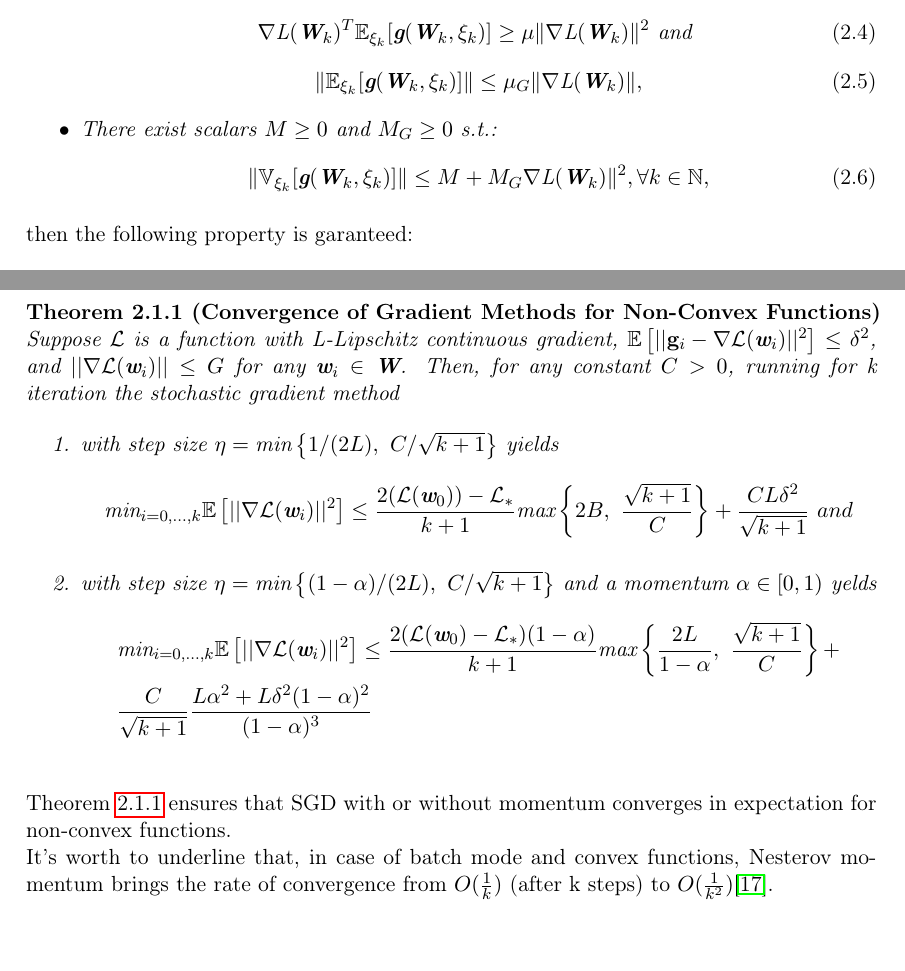
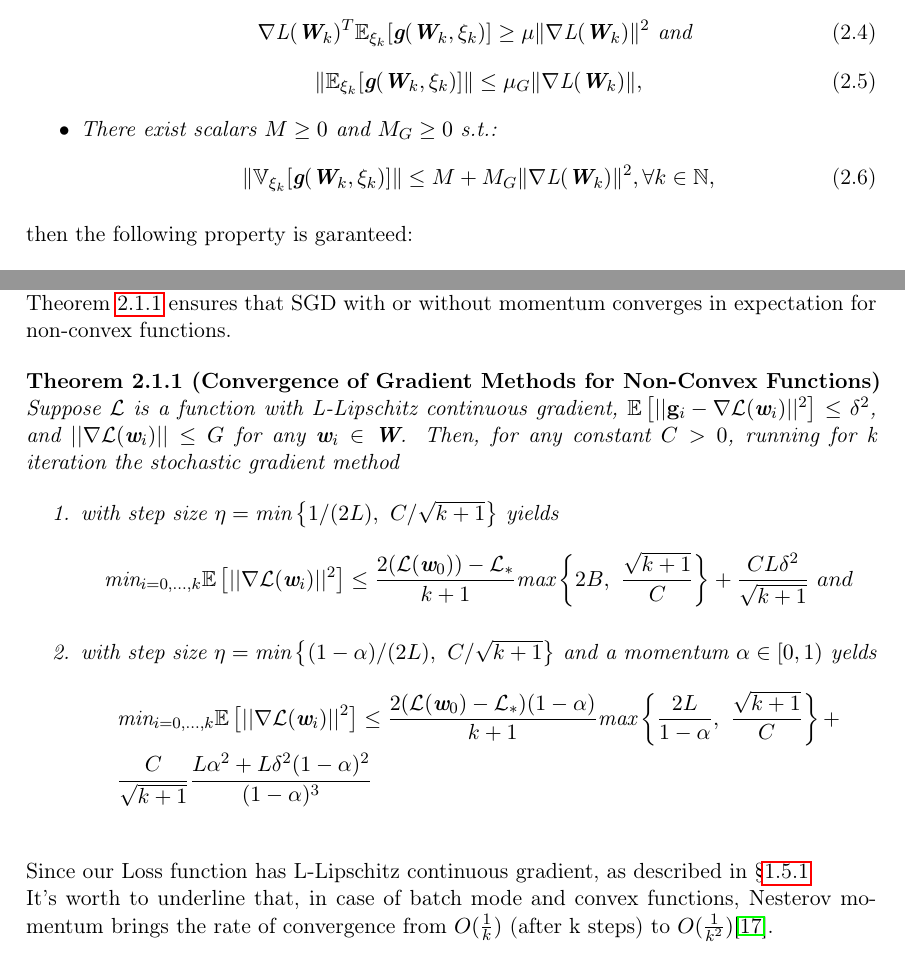
Before and after one commit to germz01/CMLDA, a LaTeX document (report/main.tex, which reads report/chapters/2/2.tex): two parts of pages 10 and 12 of 39, joined at a grey line, cut so that both start at the same text. Compiled offline with pdfLaTeX.

Commit message:
report cpt 2

```diff
--- a/report/chapters/2/2.tex
+++ b/report/chapters/2/2.tex
@@ -176,6 +176,8 @@
 			random variable whose observed value represents the choice of a particular minibatch at step $k$ and by
 			$\mathbf{g}_{k}$ the estimate of the true full-batch gradient $\nabla \mathcal{L}(\textbf{W}_{k})$ .
 
+			Theorem \ref{theorem_1} ensures that SGD with or without momentum converges in expectation for non-convex functions.
+
 			\begin{theorem}[Convergence of Gradient Methods for Non-Convex Functions]
 				Suppose $\mathcal{L}$ is a function with L-Lipschitz continuous gradient,
 				$\mathbb{E} \left [ || \mathbf{g}_{i} - \nabla \mathcal{L}(\textbf{w}_{i}) ||^2 \right ] \le \delta^2$, and
@@ -202,8 +204,7 @@
 				\label{theorem_1}
 			\end{theorem}
 
-			Theorem \ref{theorem_1} ensures that SGD with or without momentum converges in expectation for
-			non-convex functions.
+			Since our Loss function has L-Lipschitz continuous gradient, as described in \S\ref{sub:properties_of_the_loss_function}
 
 			It's worth to underline that, in case of batch mode and convex functions, Nesterov momentum brings the rate of convergence from $O(\frac{1}{k})$ (after k steps) to $O(\frac{1}{k^2})$\cite{10029946121}. % Nesterov, Y. (1983) A Method for Solving a Convex Programming Problem with Convergence Rate O(1/K2) . Soviet Mathematics Doklady, 27, 372-367.
 			\begin{figure}
```
Also changed, not shown: papers/1604.03257-2.pdf (added), papers/SIAM Review Volume 60 issue 2 2018 [doi 10.1137%2F16M1080173] Bottou, Léon; Curtis, Frank E.; Nocedal, Jorge -- Optimization Methods for Large-Scale Machine Learning.pdf (added), papers/report (1).pdf (added), report/main.pdf, report/chapters/2/2.tex (6 more changed lines).
